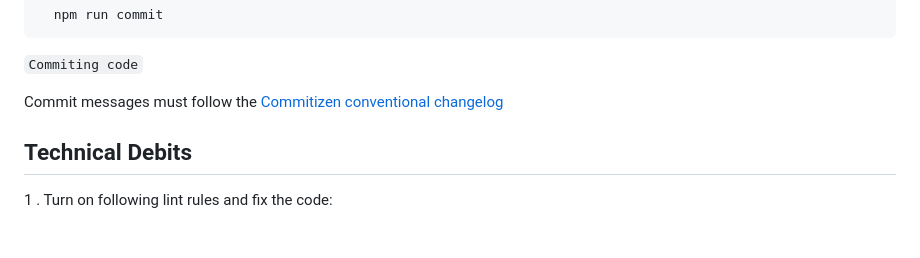
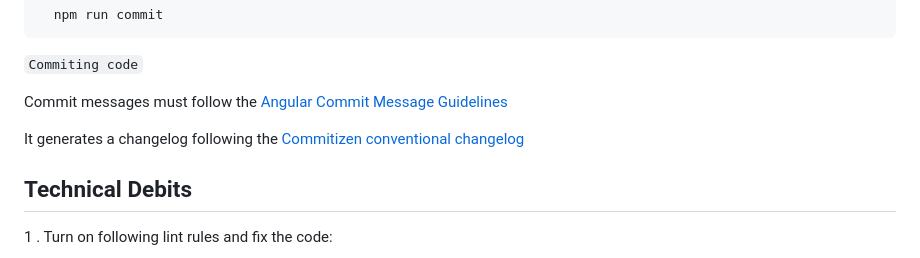
Before and after one commit to web2solutions/token-transactions-api, a Markdown page: README.md, the part around the change. GitHub-like rendering; blank space fills up the shorter version.

Commit message:
docs: commit messages

```diff
--- a/README.md
+++ b/README.md
@@ -257,7 +257,9 @@ It will run `lint` and `test` before asking info about the commit
 
 `Commiting code`
 
-Commit messages must follow the [Commitizen conventional changelog](https://commitizen-tools.github.io/commitizen/changelog/)
+Commit messages must follow the [Angular Commit Message Guidelines](https://github.com/angular/angular/blob/22b96b9/CONTRIBUTING.md#-commit-message-guidelines)
+
+It generates a changelog following the [Commitizen conventional changelog](https://commitizen-tools.github.io/commitizen/changelog/)
 
 
 ## Technical Debits
```
